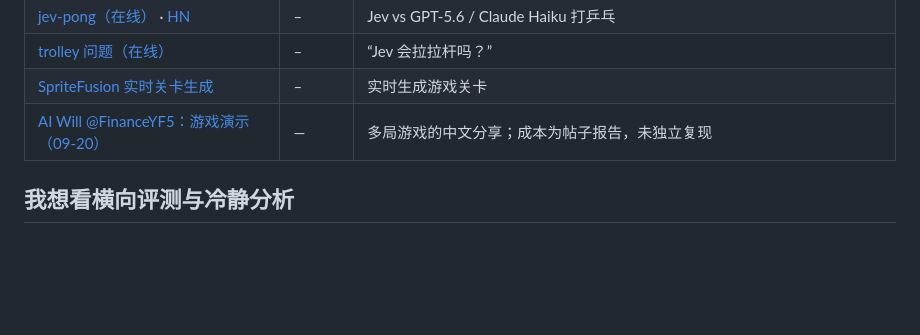
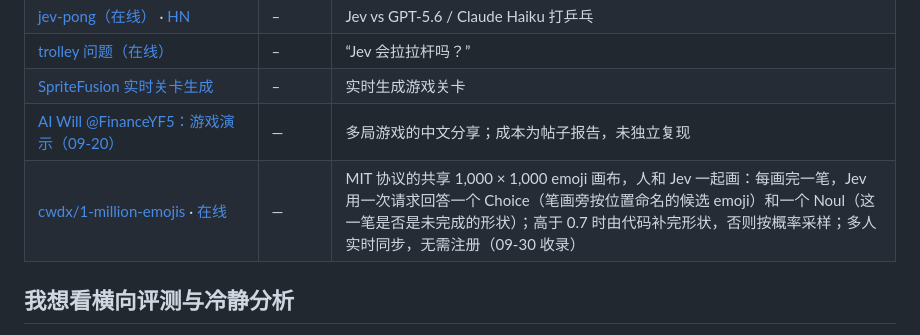
Before and after one commit to Promethe-us/awesome-jev, a Markdown page: docs/CATALOG.md, the part around the change. GitHub-like rendering; blank space fills up the shorter version.

Commit message:
docs: add 1 Million Emojis to games and real-time agents

```diff
--- a/docs/CATALOG.md
+++ b/docs/CATALOG.md
@@ -183,6 +183,7 @@ Jev 发布 4 天后 arXiv 开始出现相关论文；截至 09-22 的历史批
 | [trolley 问题（在线）](https://gpu.studio/trolley) | – | “Jev 会拉拉杆吗？” |
 | [SpriteFusion 实时关卡生成](https://www.spritefusion.com/blog/generating-game-level-in-real-time-with-jev) | – | 实时生成游戏关卡 |
 | [AI Will @FinanceYF5：游戏演示（09-20）](https://x.com/financeyf5/status/2101502474691698971) | — | 多局游戏的中文分享；成本为帖子报告，未独立复现 |
+| [cwdx/1-million-emojis](https://github.com/cwdx/1-million-emojis) · [在线](https://chriswijnia.com/lab/emoji) | — | MIT 协议的共享 1,000 × 1,000 emoji 画布，人和 Jev 一起画：每画完一笔，Jev 用一次请求回答一个 Choice（笔画旁按位置命名的候选 emoji）和一个 Noul（这一笔是否是未完成的形状）；高于 0.7 时由代码补完形状，否则按概率采样；多人实时同步，无需注册（09-30 收录） |
 
 ## 我想看横向评测与冷静分析
 
```
Also changed, not shown: docs/CATALOG_EN.md (+1 -0 lines).
